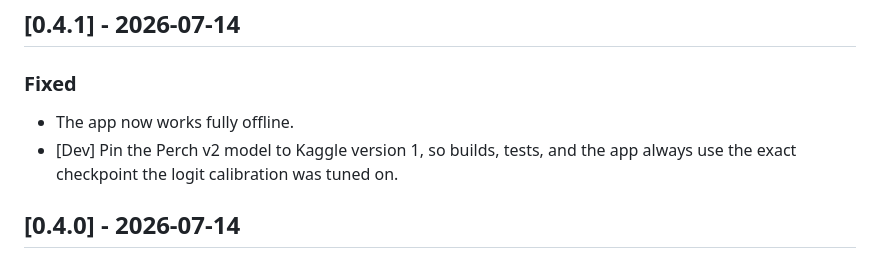
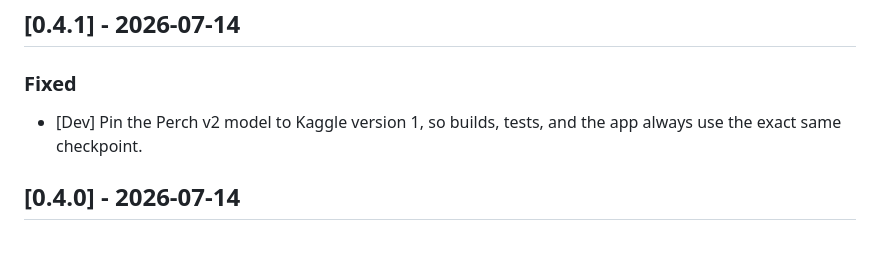
Before and after one commit to kenwer/pam-analyzer, a Markdown page: CHANGELOG.md, the part around the change. Drawn GitHub-style.

Commit message:
Update changelog

```diff
--- a/CHANGELOG.md
+++ b/CHANGELOG.md
@@ -2,8 +2,7 @@
 
 ## [0.4.1] - 2026-07-14
 ### Fixed
-- The app now works fully offline.
-- [Dev] Pin the Perch v2 model to Kaggle version 1, so builds, tests, and the app always use the exact checkpoint the logit calibration was tuned on.
+- [Dev] Pin the Perch v2 model to Kaggle version 1, so builds, tests, and the app always use the exact same checkpoint.
 
 ## [0.4.0] - 2026-07-14
 ### Added
```
